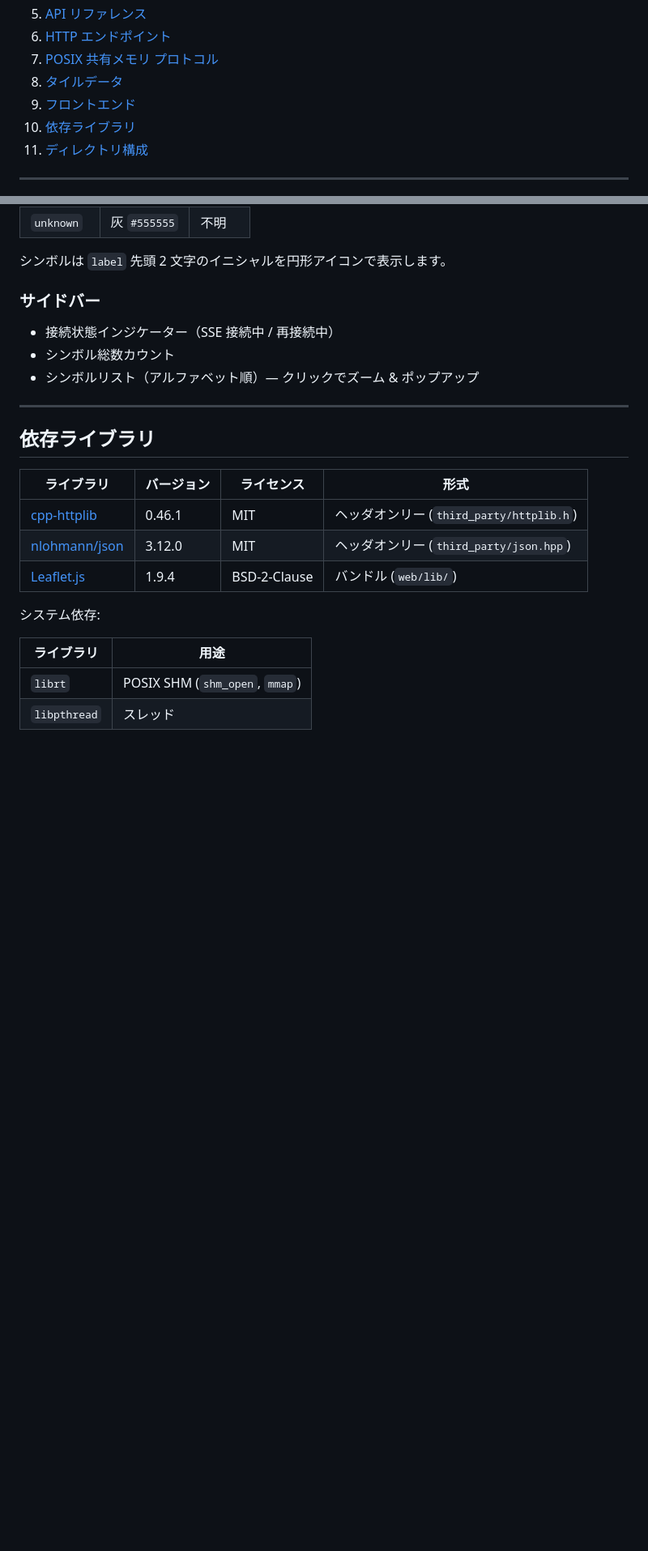
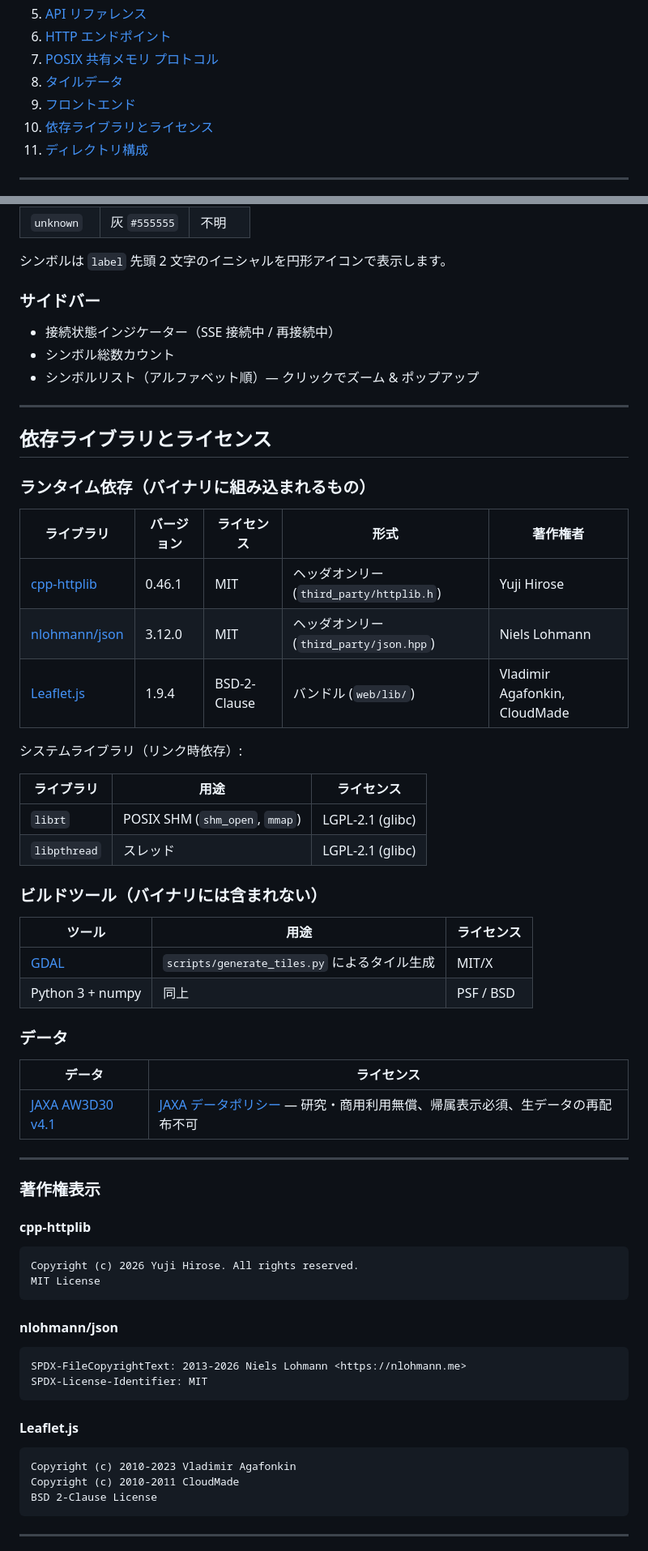
Before and after one commit to ham1a6/cpp_web_ui, a Markdown page: README.md, 2 parts joined by grey strips. Shown at 81% size. GitHub-like rendering; blank space fills up the shorter version.

````diff
--- a/README.md
+++ b/README.md
@@ -35,7 +35,7 @@ POSIX 共有メモリ (SHM) または直接API経由でシンボル（移動体
 7. [POSIX 共有メモリ プロトコル](#posix-共有メモリ-プロトコル)
 8. [タイルデータ](#タイルデータ)
 9. [フロントエンド](#フロントエンド)
-10. [依存ライブラリ](#依存ライブラリ)
+10. [依存ライブラリとライセンス](#依存ライブラリとライセンス)
 11. [ディレクトリ構成](#ディレクトリ構成)
 
 ---
@@ -549,17 +549,61 @@ index.html 読み込み
 
 ---
 
-## 依存ライブラリ
+## 依存ライブラリとライセンス
 
-| ライブラリ | バージョン | ライセンス | 形式 |
-|---|---|---|---|
-| [cpp-httplib](https://github.com/yhirose/cpp-httplib) | 0.46.1 | MIT | ヘッダオンリー (`third_party/httplib.h`) |
-| [nlohmann/json](https://github.com/nlohmann/json) | 3.12.0 | MIT | ヘッダオンリー (`third_party/json.hpp`) |
-| [Leaflet.js](https://leafletjs.com/) | 1.9.4 | BSD-2-Clause | バンドル (`web/lib/`) |
+### ランタイム依存（バイナリに組み込まれるもの）
 
-システム依存:
+| ライブラリ | バージョン | ライセンス | 形式 | 著作権者 |
+|---|---|---|---|---|
+| [cpp-httplib](https://github.com/yhirose/cpp-httplib) | 0.46.1 | MIT | ヘッダオンリー (`third_party/httplib.h`) | Yuji Hirose |
+| [nlohmann/json](https://github.com/nlohmann/json) | 3.12.0 | MIT | ヘッダオンリー (`third_party/json.hpp`) | Niels Lohmann |
+| [Leaflet.js](https://leafletjs.com/) | 1.9.4 | BSD-2-Clause | バンドル (`web/lib/`) | Vladimir Agafonkin, CloudMade |
 
-| ライブラリ | 用途 |
+システムライブラリ（リンク時依存）:
+
+| ライブラリ | 用途 | ライセンス |
+|---|---|---|
+| `librt` | POSIX SHM (`shm_open`, `mmap`) | LGPL-2.1 (glibc) |
+| `libpthread` | スレッド | LGPL-2.1 (glibc) |
+
+### ビルドツール（バイナリには含まれない）
+
+| ツール | 用途 | ライセンス |
+|---|---|---|
+| [GDAL](https://gdal.org/) | `scripts/generate_tiles.py` によるタイル生成 | MIT/X |
+| Python 3 + numpy | 同上 | PSF / BSD |
+
+### データ
+
+| データ | ライセンス |
 |---|---|
-| `librt` | POSIX SHM (`shm_open`, `mmap`) |
-| `libpthread` | スレッド |
+| [JAXA AW3D30 v4.1](https://www.eorc.jaxa.jp/ALOS/en/alos-3/a3_dataset.htm) | [JAXA データポリシー](https://earth.jaxa.jp/en/data/policy/) — 研究・商用利用無償、帰属表示必須、生データの再配布不可 |
+
+---
+
+### 著作権表示
+
+#### cpp-httplib
+
+```
+Copyright (c) 2026 Yuji Hirose. All rights reserved.
+MIT License
+```
+
+#### nlohmann/json
+
+```
+SPDX-FileCopyrightText: 2013-2026 Niels Lohmann <https://nlohmann.me>
+SPDX-License-Identifier: MIT
+```
+
+#### Leaflet.js
+
+```
+Copyright (c) 2010-2023 Vladimir Agafonkin
+Copyright (c) 2010-2011 CloudMade
+BSD 2-Clause License
+```
+
+---
+
````
Also changed, not shown: other parts of README.md (+49 -0 lines).
